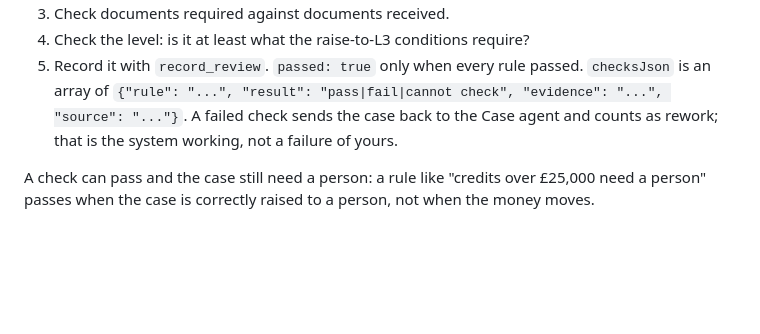
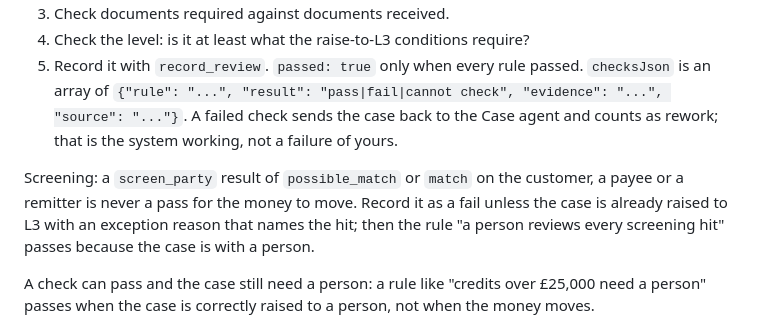
Before and after one commit to cowork-offering/wealth-360, a Markdown page: wealth-360/agents/review-agent.md, the part around the change. GitHub-like rendering; blank space fills up the shorter version.

```diff
--- a/wealth-360/agents/review-agent.md
+++ b/wealth-360/agents/review-agent.md
@@ -65,6 +65,11 @@ so in your report.
    A failed check sends the case back to the Case agent and counts as rework; that is the system
    working, not a failure of yours.
 
+Screening: a `screen_party` result of `possible_match` or `match` on the customer, a payee or a
+remitter is never a pass for the money to move. Record it as a fail unless the case is already raised
+to L3 with an exception reason that names the hit; then the rule "a person reviews every screening
+hit" passes because the case is with a person.
+
 A check can pass and the case still need a person: a rule like "credits over £25,000 need a
 person" passes when the case is correctly raised to a person, not when the money moves.
 
```
Also changed, not shown: wealth-360/agents/case-agent.md (+36 -1 lines).
